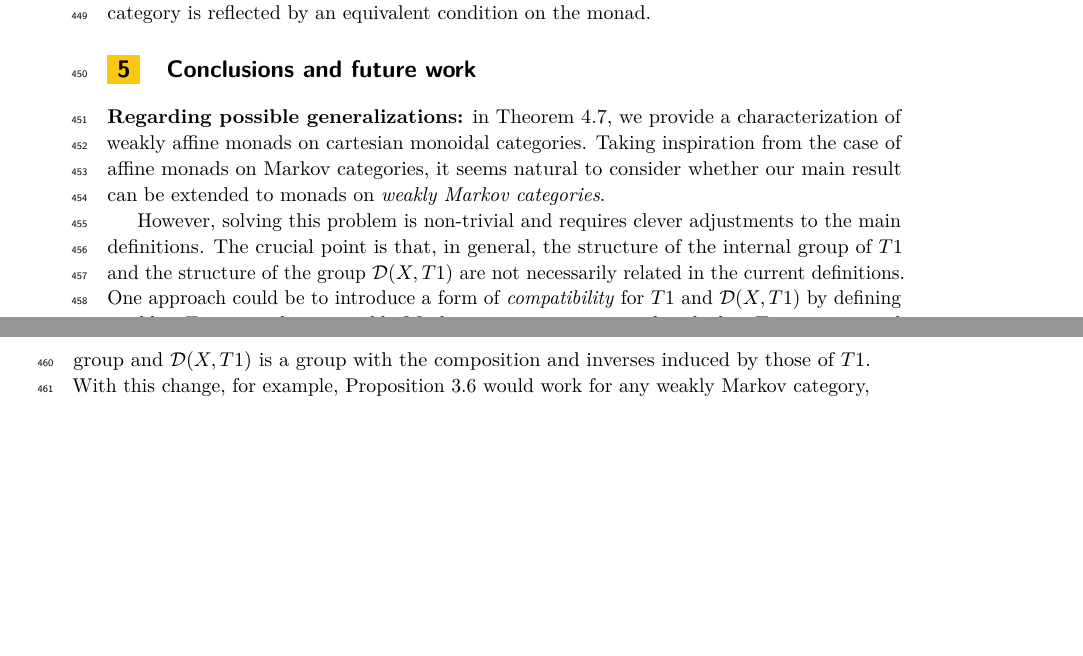
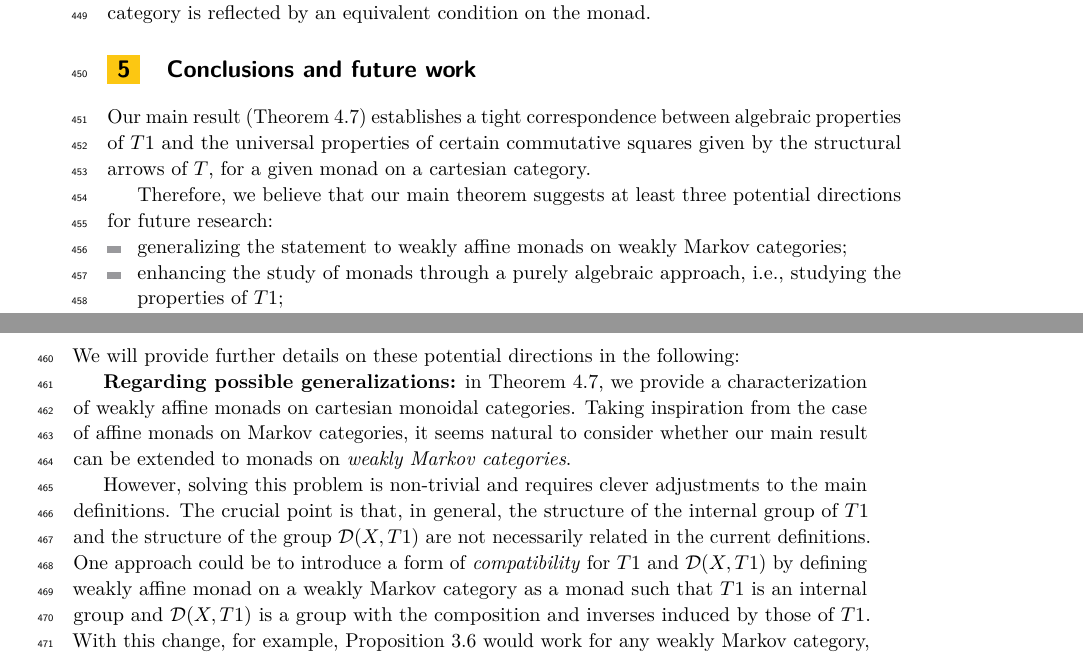
Before and after one commit to trottadavide/weakly_affine_monads, a LaTeX paper (main2.tex): two parts of pages 14 and 15 of 16, joined at a grey line, cut so that both start at the same text, the shorter picture padded with empty space. Compiled offline with pdfLaTeX; a LaTeX package or settings file that is missing is left out.

Commit message:
conclusions_final_draft

```diff
--- a/main2.tex
+++ b/main2.tex
@@ -750,6 +750,15 @@ For now it is an open question whether the localized independence property for a
 
 
 \section{Conclusions and future work}
+Our main result (\Cref{mainthm}) establishes a tight correspondence between algebraic properties of $T1$ and the universal properties of certain commutative squares given by the structural arrows of $T$, for a given monad on a cartesian category.
+
+Therefore, we believe that our main theorem suggests at least three potential directions for future research:
+\begin{itemize}
+\item generalizing the statement to weakly affine monads on weakly Markov categories;
+\item enhancing the study of monads through a purely algebraic approach, i.e., studying the properties of $T1$;
+\item studying the properties of monads in terms of suitable pullbacks.
+\end{itemize}
+We will provide further details on these potential directions in the following:
 
 \textbf{Regarding possible generalizations:} in \Cref{mainthm}, we provide a characterization of weakly affine monads on cartesian monoidal categories. Taking inspiration from the case of affine monads on Markov categories, it seems natural to consider whether our main result can be extended to monads on \emph{weakly Markov categories}.
 
```
Also changed, not shown: main2.pdf, 2 other files.
